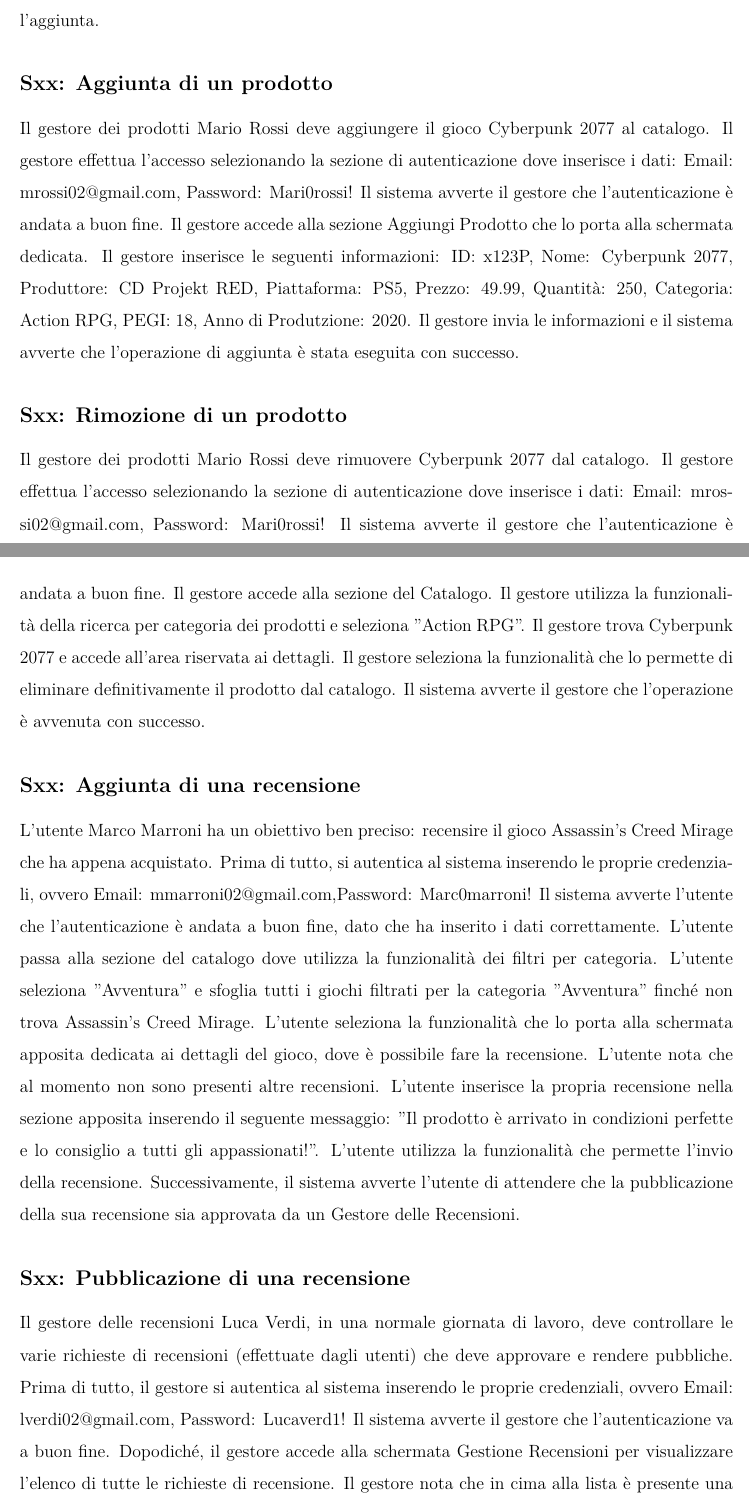
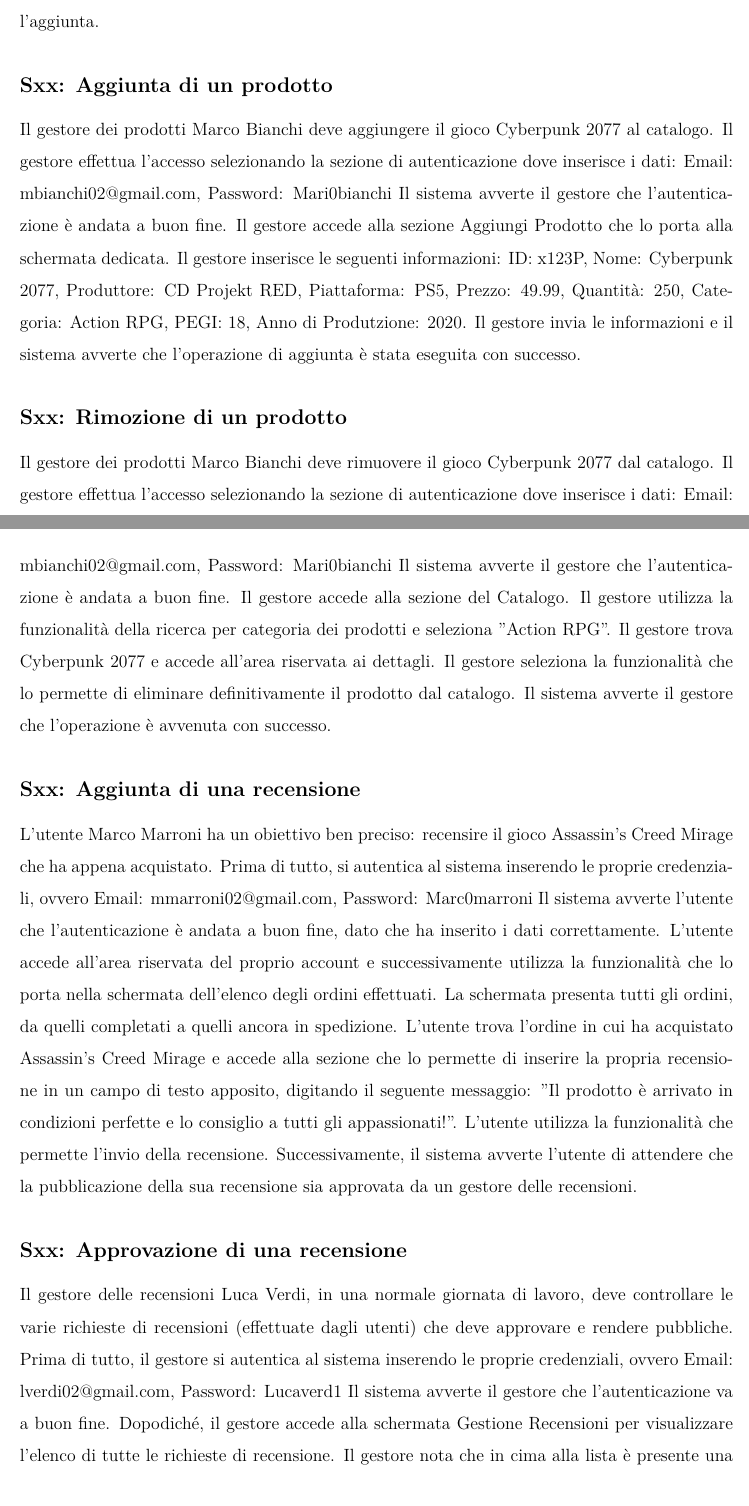
Before and after one commit to marcosantoriello/iSnapGaming, a LaTeX book (WorkInProgress/Documenti/PS_iSnapGaming.tex): two parts of pages 6 and 7 of 10, joined at a grey line, cut so that both start at the same text. Compiled offline with LuaLaTeX.

Commit message:
Modifiche scenario 'Aggiunta recensione'

```diff
--- a/WorkInProgress/Documenti/PS_iSnapGaming.tex
+++ b/WorkInProgress/Documenti/PS_iSnapGaming.tex
@@ -170,8 +170,8 @@
 
     \subsection*{Sxx: Aggiunta di un prodotto}
     \addcontentsline{toc}{subsection}{\protect\numberline{}Sxx: Aggiunta di un prodotto}
-    Il gestore dei prodotti Mario Rossi deve aggiungere il gioco Cyberpunk 2077 al catalogo. Il gestore
-    effettua l'accesso selezionando la sezione di autenticazione dove inserisce i dati: Email: mrossi02@gmail.com, Password: Mari0rossi!
+    Il gestore dei prodotti Marco Bianchi deve aggiungere il gioco Cyberpunk 2077 al catalogo. Il gestore
+    effettua l'accesso selezionando la sezione di autenticazione dove inserisce i dati: Email: mbianchi02@gmail.com, Password: Mari0bianchi
     Il sistema avverte il gestore che l'autenticazione è andata a buon fine. Il gestore accede alla sezione
     Aggiungi Prodotto che lo porta alla schermata dedicata. Il gestore inserisce le seguenti informazioni:
     ID: x123P, Nome: Cyberpunk 2077, Produttore: CD Projekt RED, Piattaforma: PS5, Prezzo: 49.99, Quantità: 250,
@@ -180,8 +180,8 @@
 
     \subsection*{Sxx: Rimozione di un prodotto}
     \addcontentsline{toc}{subsection}{\protect\numberline{}Sxx: Rimozione di un prodotto}
-    Il gestore dei prodotti Mario Rossi deve rimuovere Cyberpunk 2077 dal catalogo.
-    Il gestore effettua l'accesso selezionando la sezione di autenticazione dove inserisce i dati: Email: mrossi02@gmail.com, Password: Mari0rossi!
+    Il gestore dei prodotti Marco Bianchi deve rimuovere il gioco Cyberpunk 2077 dal catalogo.
+    Il gestore effettua l'accesso selezionando la sezione di autenticazione dove inserisce i dati: Email: mbianchi02@gmail.com, Password: Mari0bianchi
     Il sistema avverte il gestore che l'autenticazione è andata a buon fine. Il gestore accede alla sezione del Catalogo.
     Il gestore utilizza la funzionalità della ricerca per categoria dei prodotti e seleziona "Action RPG". Il gestore
     trova Cyberpunk 2077 e accede all'area riservata ai dettagli. Il gestore seleziona la funzionalità che lo
@@ -190,22 +190,22 @@
     \subsection*{Sxx: Aggiunta di una recensione}
     \addcontentsline{toc}{subsection}{\protect\numberline{}Sxx: Aggiunta di una recensione}
     L'utente Marco Marroni ha un obiettivo ben preciso: recensire il gioco Assassin's Creed Mirage che ha appena acquistato.
-    Prima di tutto, si autentica al sistema inserendo le proprie credenziali, ovvero Email: mmarroni02@gmail.com,Password: Marc0marroni!
-    Il sistema avverte l'utente che l'autenticazione è andata a buon fine, dato che ha inserito i dati correttamente. L'utente passa alla sezione
-    del catalogo dove utilizza la funzionalità dei filtri per categoria. L'utente seleziona "Avventura" e sfoglia tutti
-    i giochi filtrati per la categoria "Avventura" finché non trova Assassin's Creed Mirage.
-    L'utente seleziona la funzionalità che lo porta alla schermata apposita dedicata ai dettagli del gioco,
-    dove è possibile fare la recensione. L'utente nota che al momento non sono presenti altre recensioni.
-    L'utente inserisce la propria recensione nella sezione apposita inserendo il seguente messaggio: "Il prodotto
-    è arrivato in condizioni perfette e lo consiglio a tutti gli appassionati!".
-    L'utente utilizza la funzionalità che permette l'invio della recensione. Successivamente, il sistema avverte l'utente
-    di attendere che la pubblicazione della sua recensione sia approvata da un Gestore delle Recensioni.
+    Prima di tutto, si autentica al sistema inserendo le proprie credenziali, ovvero Email: mmarroni02@gmail.com, Password: Marc0marroni
+    Il sistema avverte l'utente che l'autenticazione è andata a buon fine, dato che ha inserito i dati correttamente.
+    L'utente accede all'area riservata del proprio account e successivamente utilizza la funzionalità
+    che lo porta nella schermata dell'elenco degli ordini effettuati. La schermata presenta tutti gli ordini,
+    da quelli completati a quelli ancora in spedizione. L'utente trova l'ordine in cui ha acquistato
+    Assassin's Creed Mirage e accede alla sezione che lo permette di inserire la propria recensione
+    in un campo di testo apposito, digitando il seguente messaggio: "Il prodotto è arrivato in condizioni perfette
+    e lo consiglio a tutti gli appassionati!". L'utente utilizza la funzionalità che permette l'invio della recensione.
+    Successivamente, il sistema avverte l'utente di attendere che la pubblicazione della sua recensione sia approvata
+    da un gestore delle recensioni.
 
-    \subsection*{Sxx: Pubblicazione di una recensione}
+    \subsection*{Sxx: Approvazione di una recensione}
     \addcontentsline{toc}{subsection}{\protect\numberline{}Sxx: Pubblicazione di una recensione}
     Il gestore delle recensioni Luca Verdi, in una normale giornata di lavoro, deve controllare le varie richieste
     di recensioni (effettuate dagli utenti) che deve approvare e rendere pubbliche.
-    Prima di tutto, il gestore si autentica al sistema inserendo le proprie credenziali, ovvero Email: lverdi02@gmail.com, Password: Lucaverd1!
+    Prima di tutto, il gestore si autentica al sistema inserendo le proprie credenziali, ovvero Email: lverdi02@gmail.com, Password: Lucaverd1
     Il sistema avverte il gestore che l'autenticazione va a buon fine. Dopodiché, il gestore accede alla schermata
     Gestione Recensioni per visualizzare l'elenco di tutte le richieste di recensione. Il gestore nota che in cima
     alla lista è presente una recensione dell'utente Marco Marroni riferita al gioco Assassin's Creed Mirage,
```
